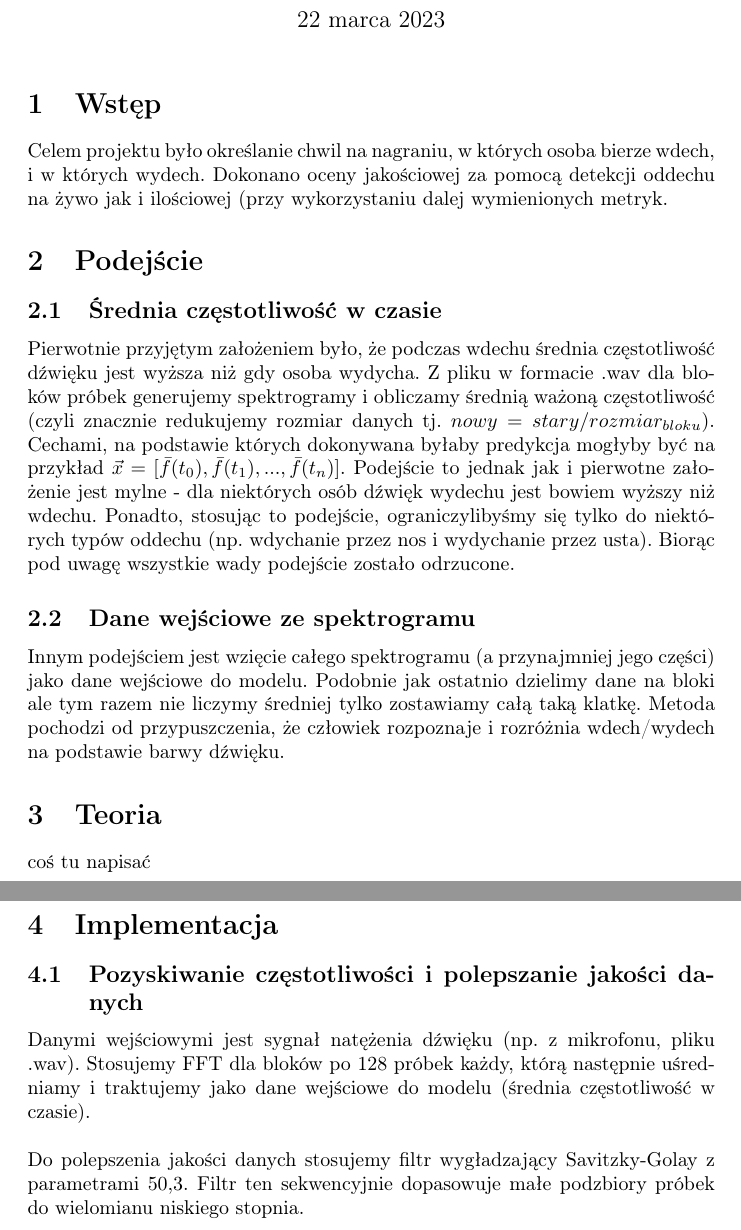
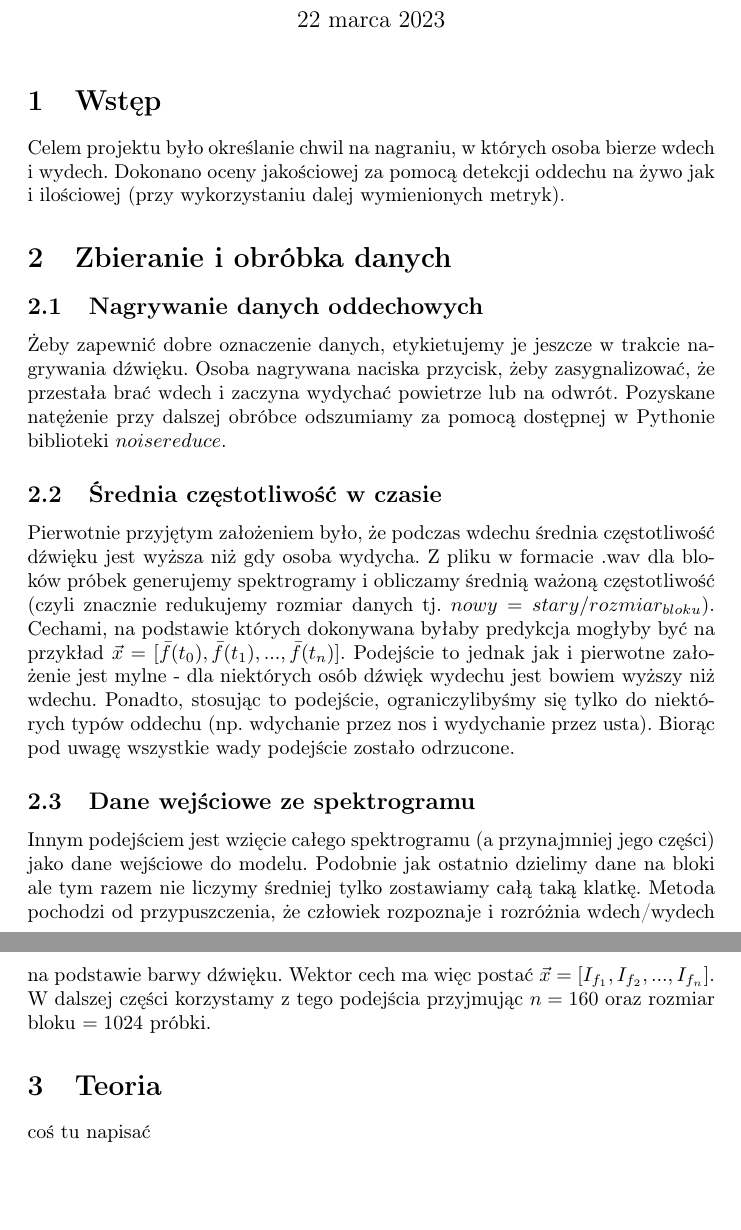
Before and after one commit to MichalTarnacki/SI_projekt, a LaTeX document (tex/sprawozdanie.tex): two parts of pages 1 and 2 of 2, joined at a grey line, cut so that both start at the same text, the shorter picture padded with empty space. Compiled offline with pdfLaTeX.

Commit message:
coś do sprawodzania

```diff
--- a/tex/sprawozdanie.tex
+++ b/tex/sprawozdanie.tex
@@ -43,10 +43,16 @@
 \maketitle
 
 \section{Wstęp}
-Celem projektu było określanie chwil na nagraniu, w których osoba bierze wdech, i w których wydech.
+Celem projektu było określanie chwil na nagraniu, w których osoba bierze wdech i wydech.
 Dokonano oceny jakościowej za pomocą detekcji oddechu na żywo jak i ilościowej (przy wykorzystaniu
-dalej wymienionych metryk.
-\section{Podejście}
+dalej wymienionych metryk).
+\section{Zbieranie i obróbka danych}
+\subsection{Nagrywanie danych oddechowych}
+Żeby zapewnić dobre oznaczenie danych, etykietujemy je jeszcze w trakcie nagrywania dźwięku.
+Osoba nagrywana naciska przycisk, żeby zasygnalizować, że przestała brać wdech i zaczyna wydychać
+powietrze lub na odwrót. Pozyskane natężenie przy dalszej obróbce odszumiamy za pomocą dostępnej
+w Pythonie biblioteki $noisereduce$.
+
 \subsection{Średnia częstotliwość w czasie}
 Pierwotnie przyjętym założeniem było, że podczas wdechu średnia częstotliwość dźwięku jest wyższa niż
 gdy osoba wydycha. Z pliku w formacie .wav dla bloków próbek generujemy spektrogramy i obliczamy
@@ -62,20 +68,10 @@ Innym podejściem jest wzięcie całego spektrogramu (a przynajmniej jego częś
 modelu.  Podobnie jak ostatnio dzielimy dane na bloki ale tym razem nie liczymy średniej tylko zostawiamy
 całą taką klatkę.
 Metoda pochodzi od przypuszczenia, że człowiek rozpoznaje i rozróżnia wdech/wydech
-na podstawie barwy dźwięku.
-
+na podstawie barwy dźwięku.  Wektor cech ma więc postać $\vec{x} = [I_{f_1}, I_{f_2}, ..., I_{f_n}]$.
+W dalszej części korzystamy z tego podejścia przyjmując $n=160$ oraz rozmiar bloku $=1024$ próbki.
 \section{Teoria}
 coś tu napisać
-
-
-\section{Implementacja}
-\subsection{Pozyskiwanie częstotliwości i polepszanie jakości danych}
-Danymi wejściowymi jest sygnał natężenia dźwięku (np. z mikrofonu, pliku .wav).
-Stosujemy FFT dla bloków po 128 próbek każdy, którą następnie uśredniamy i traktujemy jako
-dane wejściowe do modelu (średnia częstotliwość w czasie).\\\\
-Do polepszenia jakości danych stosujemy filtr wygładzający Savitzky-Golay z parametrami 50,3.
-Filtr ten sekwencyjnie dopasowuje małe podzbiory próbek do wielomianu niskiego stopnia.
-
 
 
 
```
Also changed, not shown: tex/sprawozdanie.pdf, 1 other file.
